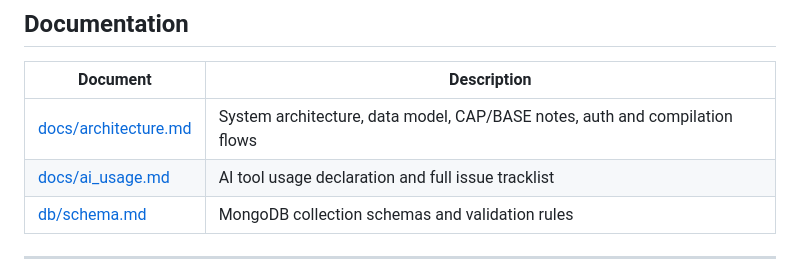
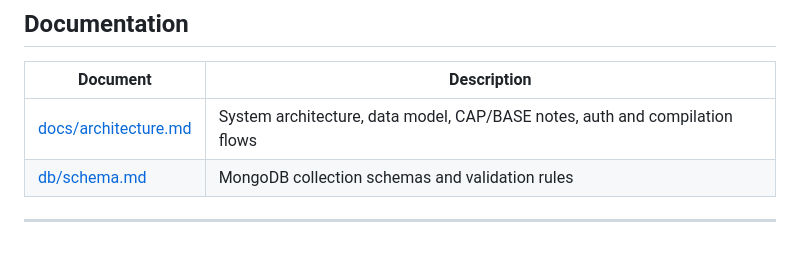
Before and after one commit to Type-Here/OpenTeX, a Markdown page: README.md, the part around the change. GitHub-like rendering; blank space fills up the shorter version.

```diff
--- a/README.md
+++ b/README.md
@@ -34,7 +34,6 @@ python seed/seed.py --users 50 --projects 100 --logs 30000 --drop
 | Document | Description |
 |----------|-------------|
 | [docs/architecture.md](docs/architecture.md) | System architecture, data model, CAP/BASE notes, auth and compilation flows |
-| [docs/ai_usage.md](docs/ai_usage.md) | AI tool usage declaration and full issue tracklist |
 | [db/schema.md](db/schema.md) | MongoDB collection schemas and validation rules |
 
 ---
```
Also changed, not shown: docs/architecture.md (added, +158 -0 lines).
